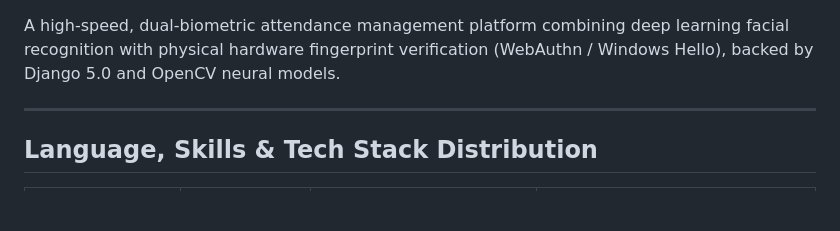
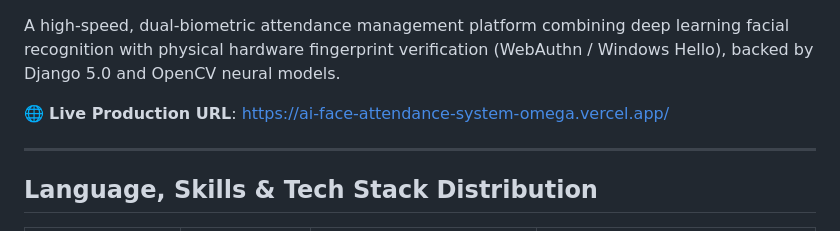
Before and after one commit to LokeshwarMenati/AI-Powered-Face-Recognition-Attendance-System, a Markdown page: README.md, the part around one of its changes. GitHub-like rendering; blank space fills up the shorter version.

Commit message:
Add live Vercel production deployment link to README

```diff
--- a/README.md
+++ b/README.md
@@ -3,4 +6,6 @@
 A high-speed, dual-biometric attendance management platform combining deep learning facial recognition with physical hardware fingerprint verification (WebAuthn / Windows Hello), backed by Django 5.0 and OpenCV neural models.
+
+🌐 **Live Production URL**: [https://ai-face-attendance-system-omega.vercel.app/](https://ai-face-attendance-system-omega.vercel.app/)
 
 ---
 
```
Also changed, not shown: other parts of README.md (+3 -0 lines).
